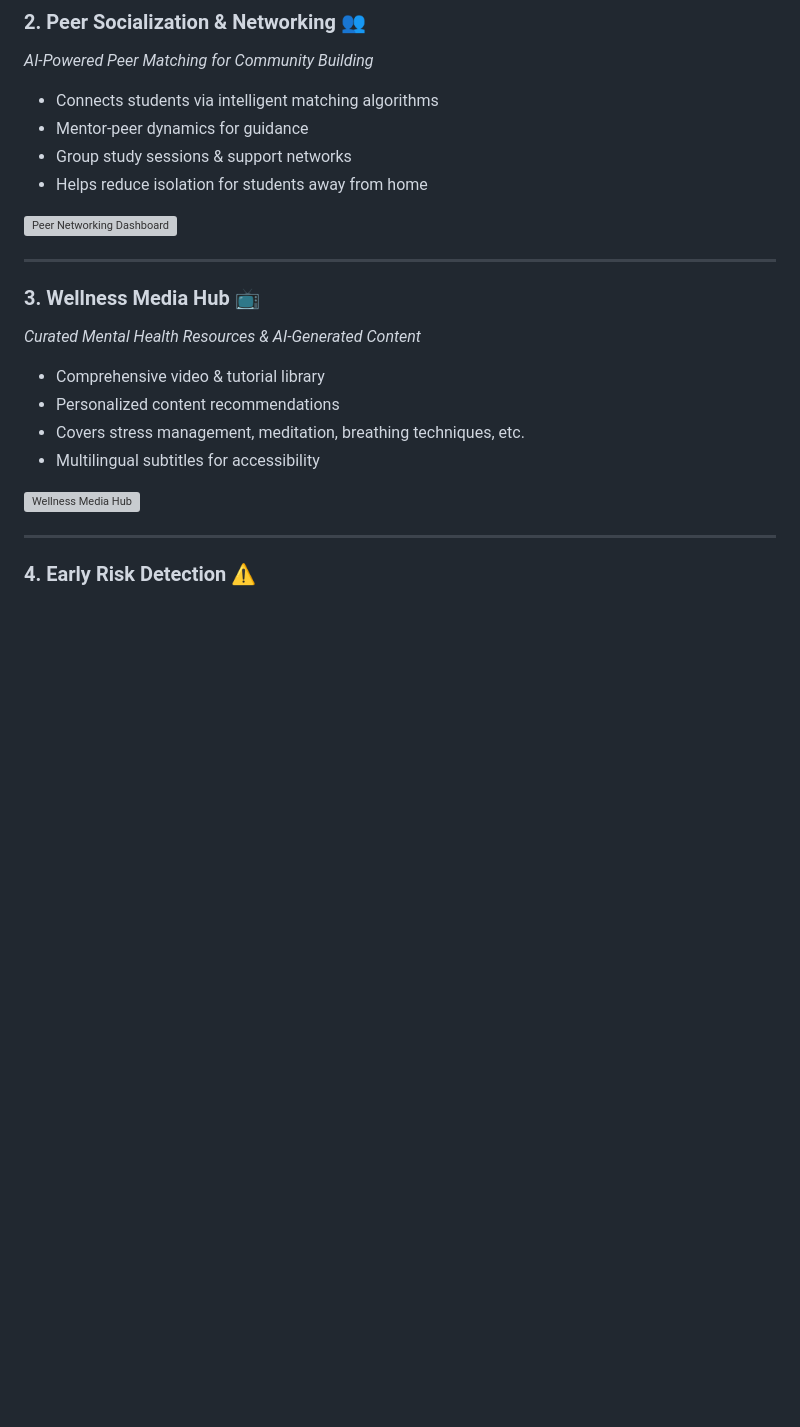
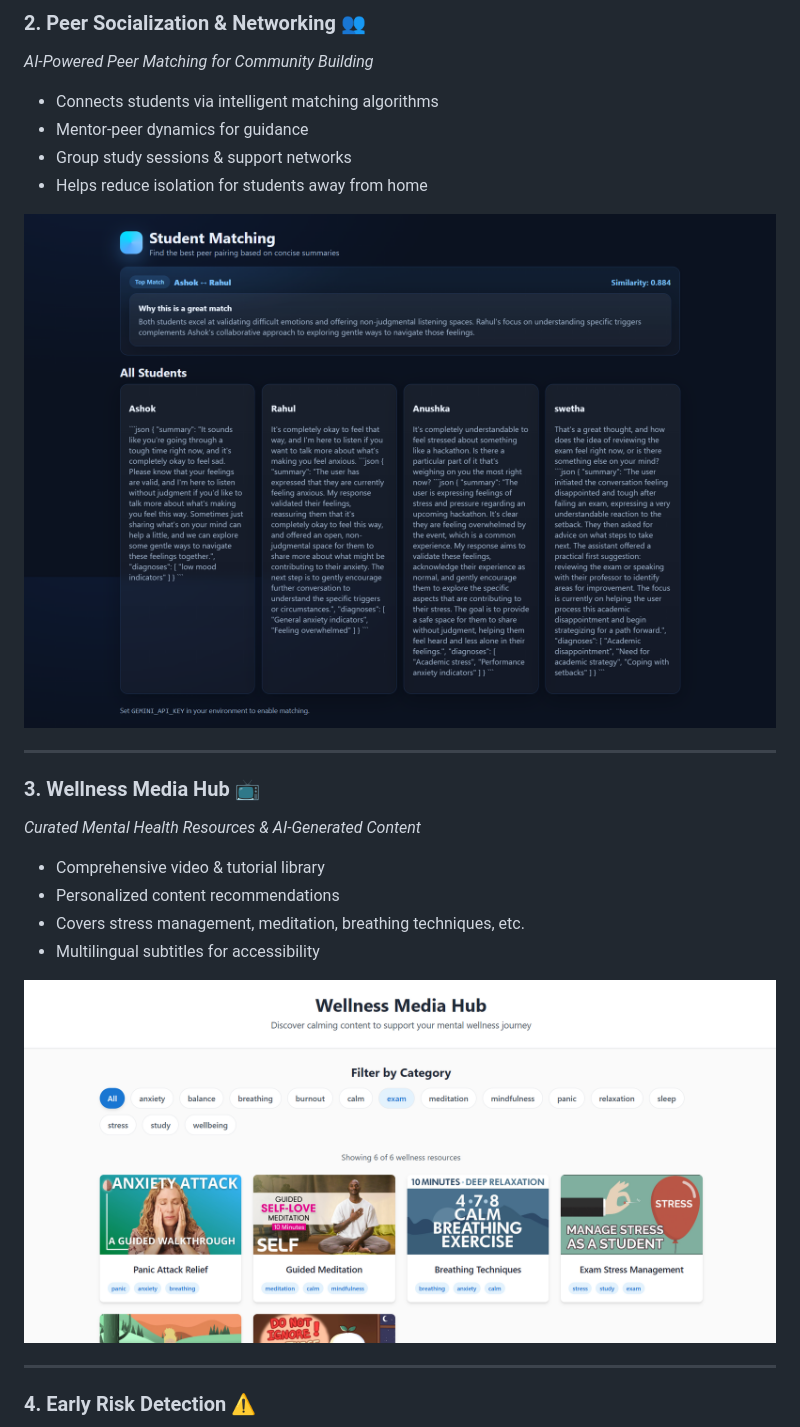
Before and after one commit to ashoksuthar14/CampusCare-Digital-Mental-Health-Support, a Markdown page: README.md, the part around the change printed below. GitHub-like rendering; blank space fills up the shorter version; grey boxes are pictures that could not be loaded.

```diff
--- a/README.md
+++ b/README.md
@@ -38,7 +38,7 @@ The platform combines **cutting-edge AI technology with human oversight** to add
 - Group study sessions & support networks
 - Helps reduce isolation for students away from home
 
-<img src="images/peer-networking-dashboard.png" alt="Peer Networking Dashboard" />
+<img src="images/peermatching.png" alt="Peer Networking Dashboard" />
 
 ---
 
@@ -49,7 +49,7 @@ The platform combines **cutting-edge AI technology with human oversight** to add
 - Covers stress management, meditation, breathing techniques, etc.
 - Multilingual subtitles for accessibility
 
-<img src="images/wellness-media-hub.png" alt="Wellness Media Hub" />
+<img src="images/mediapage.png" alt="Wellness Media Hub" />
 
 ---
 
```
Also changed, not shown: other parts of README.md (+5 -5 lines).
